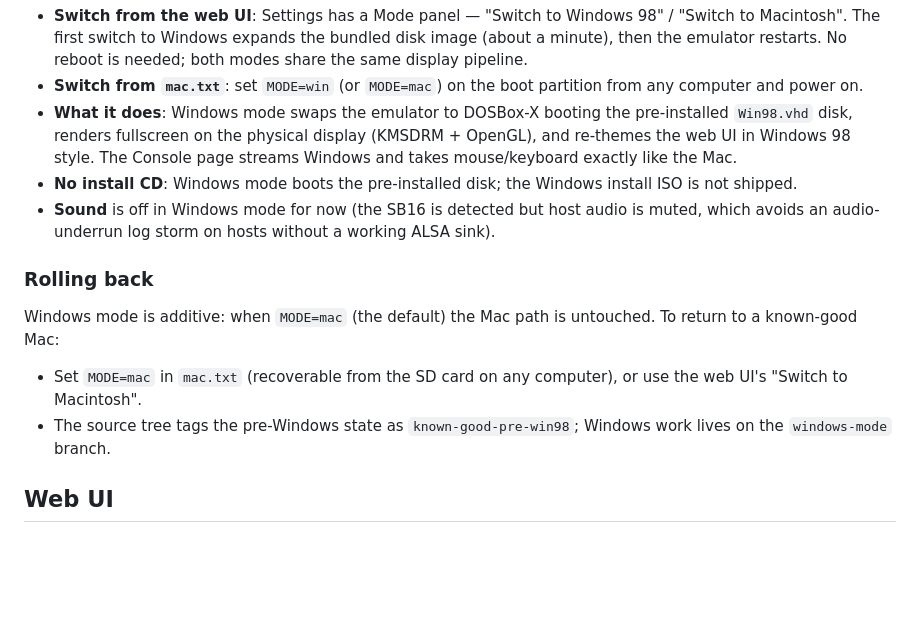
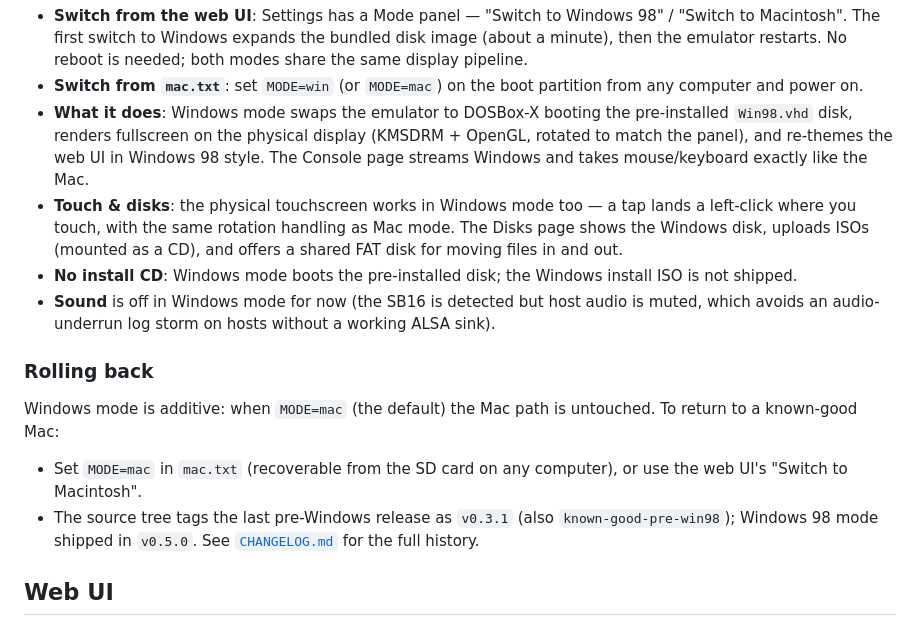
Before and after one commit to amcchord/RPi-Mac, a Markdown page: README.md, the part around the change. Rendered like a GitHub page; blank space fills up the shorter version.

```diff
--- a/README.md
+++ b/README.md
@@ -120,8 +120,13 @@ hardware and with the same web UI. It is opt-in and fully reversible.
   partition from any computer and power on.
 - **What it does**: Windows mode swaps the emulator to DOSBox-X booting the
   pre-installed `Win98.vhd` disk, renders fullscreen on the physical display
-  (KMSDRM + OpenGL), and re-themes the web UI in Windows 98 style. The
-  Console page streams Windows and takes mouse/keyboard exactly like the Mac.
+  (KMSDRM + OpenGL, rotated to match the panel), and re-themes the web UI in
+  Windows 98 style. The Console page streams Windows and takes
+  mouse/keyboard exactly like the Mac.
+- **Touch & disks**: the physical touchscreen works in Windows mode too — a
+  tap lands a left-click where you touch, with the same rotation handling as
+  Mac mode. The Disks page shows the Windows disk, uploads ISOs (mounted as a
+  CD), and offers a shared FAT disk for moving files in and out.
 - **No install CD**: Windows mode boots the pre-installed disk; the Windows
   install ISO is not shipped.
 - **Sound** is off in Windows mode for now (the SB16 is detected but host
@@ -135,8 +140,9 @@ untouched. To return to a known-good Mac:
 
 - Set `MODE=mac` in `mac.txt` (recoverable from the SD card on any
   computer), or use the web UI's "Switch to Macintosh".
-- The source tree tags the pre-Windows state as `known-good-pre-win98`;
-  Windows work lives on the `windows-mode` branch.
+- The source tree tags the last pre-Windows release as `v0.3.1` (also
+  `known-good-pre-win98`); Windows 98 mode shipped in `v0.5.0`. See
+  [`CHANGELOG.md`](CHANGELOG.md) for the full history.
 
 ## Web UI
 
```
Also changed, not shown: CHANGELOG.md (added, +103 -0 lines).
